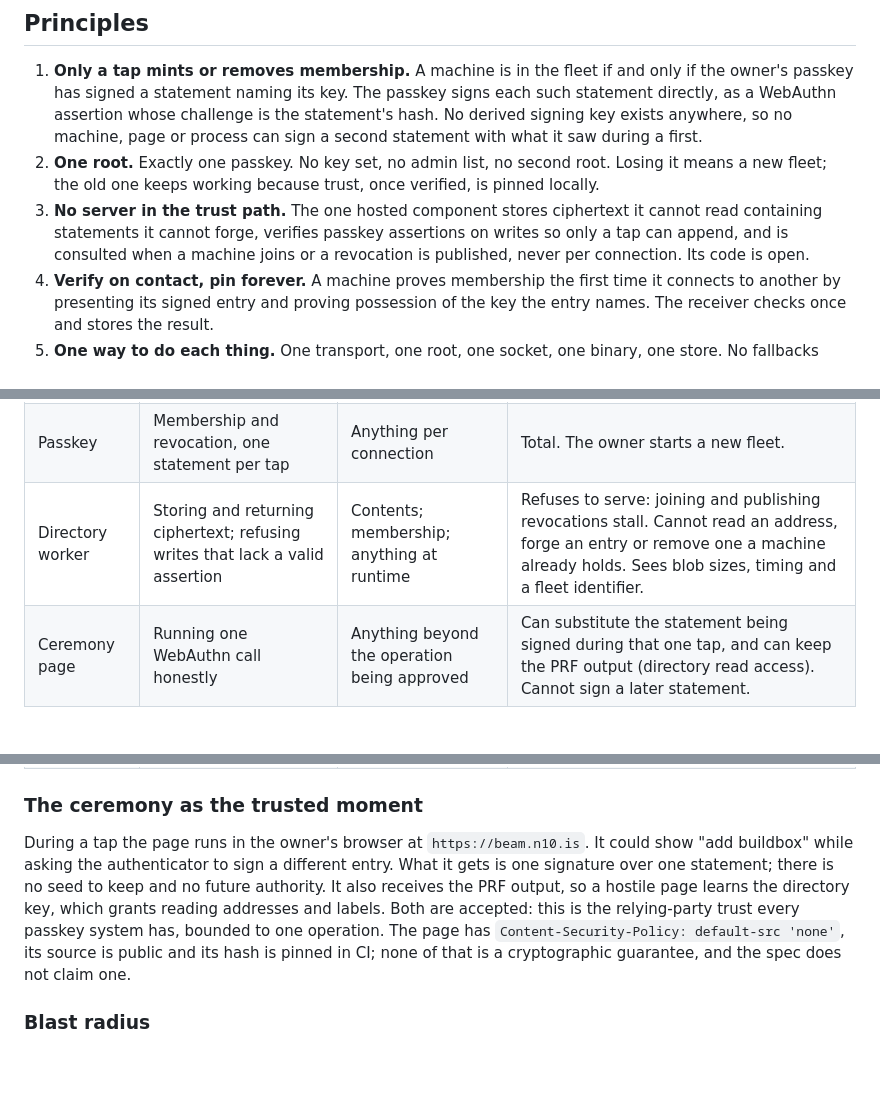
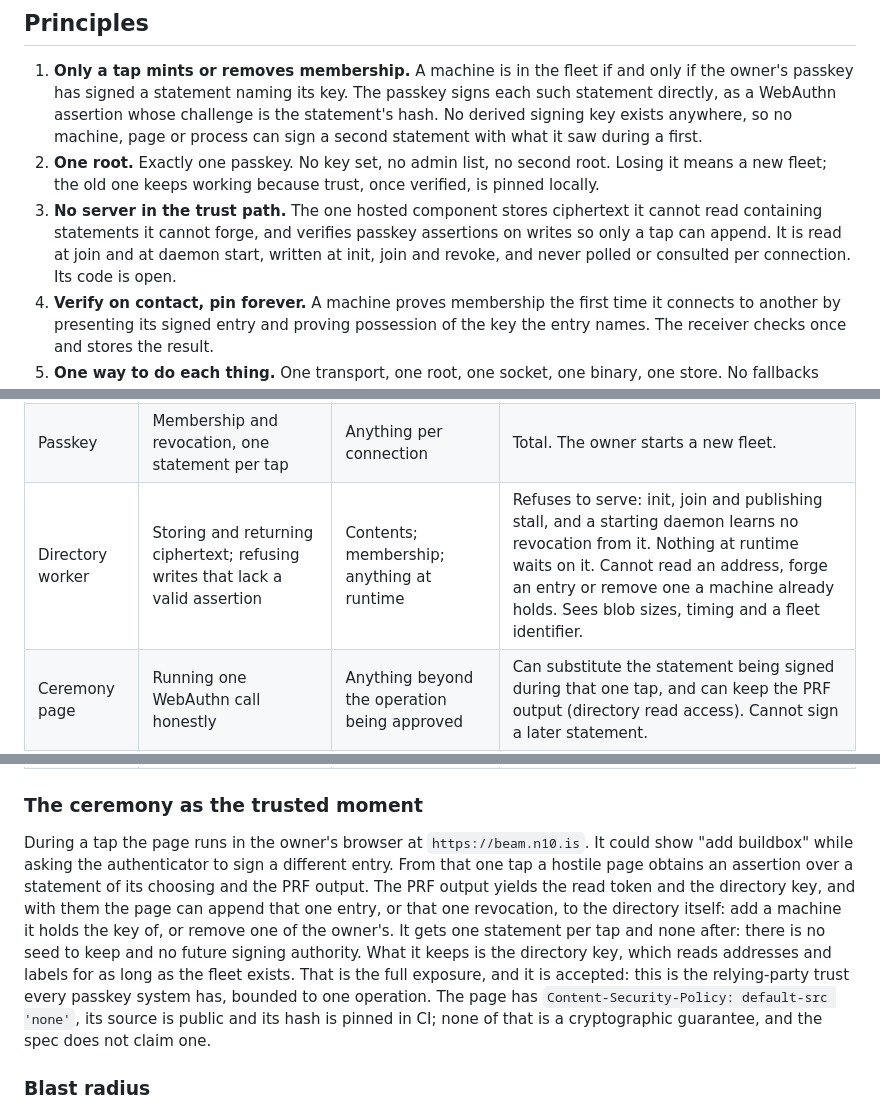
Before and after one commit to notaharness/beam, a Markdown page: docs/01-model.md, 3 parts joined by grey strips. Drawn GitHub-style; blank space fills up the shorter version.

Commit message:
docs(spec): when the directory is read and written, and what one hostile tap yields
Co-Authored-By: Claude Opus 5.5 <noreply@anthropic.com>

```diff
--- a/docs/01-model.md
+++ b/docs/01-model.md
@@ -31,9 +31,9 @@ would be the same over any transport.
    it means a new fleet; the old one keeps working because trust, once verified, is
    pinned locally.
 3. **No server in the trust path.** The one hosted component stores ciphertext it cannot
-   read containing statements it cannot forge, verifies passkey assertions on writes so
-   only a tap can append, and is consulted when a machine joins or a revocation is
-   published, never per connection. Its code is open.
+   read containing statements it cannot forge, and verifies passkey assertions on writes
+   so only a tap can append. It is read at join and at daemon start, written at init,
+   join and revoke, and never polled or consulted per connection. Its code is open.
 4. **Verify on contact, pin forever.** A machine proves membership the first time it
    connects to another by presenting its signed entry and proving possession of the key
    the entry names. The receiver checks once and stores the result.
@@ -61,7 +61,7 @@ would be the same over any transport.
 |---|---|---|---|
 | Node key | One machine's identity | Membership | That machine is impersonated until revoked. A shell-capable member is the owner's OS account on every machine it reaches, so a stolen member that was used before revocation may have copied other keys; see "Blast radius". |
 | Passkey | Membership and revocation, one statement per tap | Anything per connection | Total. The owner starts a new fleet. |
-| Directory worker | Storing and returning ciphertext; refusing writes that lack a valid assertion | Contents; membership; anything at runtime | Refuses to serve: joining and publishing revocations stall. Cannot read an address, forge an entry or remove one a machine already holds. Sees blob sizes, timing and a fleet identifier. |
+| Directory worker | Storing and returning ciphertext; refusing writes that lack a valid assertion | Contents; membership; anything at runtime | Refuses to serve: init, join and publishing stall, and a starting daemon learns no revocation from it. Nothing at runtime waits on it. Cannot read an address, forge an entry or remove one a machine already holds. Sees blob sizes, timing and a fleet identifier. |
 | Ceremony page | Running one WebAuthn call honestly | Anything beyond the operation being approved | Can substitute the statement being signed during that one tap, and can keep the PRF output (directory read access). Cannot sign a later statement. |
 | A fleet machine's disk | Its pins, its mailbox, the directory key | Membership | Stolen: tunnel access until revoked; permanent read access to the directory. Cannot add or remove a machine. |
 | DERP relay | Delivery of encrypted packets; rendezvous | Contents; identity; membership | New connections stall while down. Cannot complete a handshake or join a tunnel it observes. |
@@ -69,11 +69,15 @@ would be the same over any transport.
 ### The ceremony as the trusted moment
 
 During a tap the page runs in the owner's browser at `https://beam.n10.is`. It could
-show "add buildbox" while asking the authenticator to sign a different entry. What it
-gets is one signature over one statement; there is no seed to keep and no future
-authority. It also receives the PRF output, so a hostile page learns the directory key,
-which grants reading addresses and labels. Both are accepted: this is the relying-party
-trust every passkey system has, bounded to one operation. The page has
+show "add buildbox" while asking the authenticator to sign a different entry. From that
+one tap a hostile page obtains an assertion over a statement of its choosing and the PRF
+output. The PRF output yields the read token and the directory key, and with them the
+page can append that one entry, or that one revocation, to the directory itself: add a
+machine it holds the key of, or remove one of the owner's. It gets one statement per
+tap and none after: there is no seed to keep and no future signing authority. What it
+keeps is the directory key, which reads addresses and labels for as long as the fleet
+exists. That is the full exposure, and it is accepted: this is the relying-party trust
+every passkey system has, bounded to one operation. The page has
 `Content-Security-Policy: default-src 'none'`, its source is public and its hash is
 pinned in CI; none of that is a cryptographic guarantee, and the spec does not claim one.
 
```
Also changed, not shown: docs/02-identity.md (+2 -2 lines).
